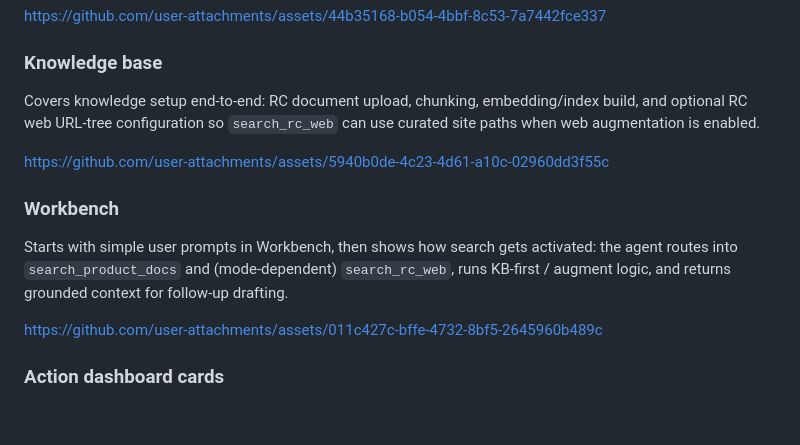
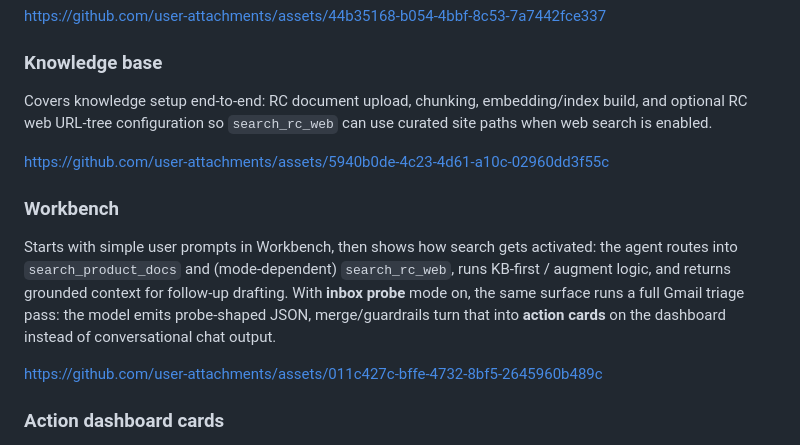
Before and after one commit to sangyoon-pak/Sova_CSM_Radar_247, a Markdown page: README.md, the part around the change. GitHub-like rendering; blank space fills up the shorter version.

Commit message:
docs(readme): note inbox probe action cards in Workbench walkthrough
Describe probe mode Gmail triage, probe JSON, and merge/guardrails producing dashboard action cards. Align KB caption wording with enabled web search.

Co-authored-by: Cursor <cursoragent@cursor.com>

```diff
--- a/README.md
+++ b/README.md
@@ -16,13 +16,13 @@ https://github.com/user-attachments/assets/44b35168-b054-4bbf-8c53-7a7442fce337
 
 ### Knowledge base
 
-Covers knowledge setup end-to-end: RC document upload, chunking, embedding/index build, and optional RC web URL-tree configuration so `search_rc_web` can use curated site paths when web augmentation is enabled.
+Covers knowledge setup end-to-end: RC document upload, chunking, embedding/index build, and optional RC web URL-tree configuration so `search_rc_web` can use curated site paths when web search is enabled.
 
 https://github.com/user-attachments/assets/5940b0de-4c23-4d61-a10c-02960dd3f55c
 
 ### Workbench
 
-Starts with simple user prompts in Workbench, then shows how search gets activated: the agent routes into `search_product_docs` and (mode-dependent) `search_rc_web`, runs KB-first / augment logic, and returns grounded context for follow-up drafting.
+Starts with simple user prompts in Workbench, then shows how search gets activated: the agent routes into `search_product_docs` and (mode-dependent) `search_rc_web`, runs KB-first / augment logic, and returns grounded context for follow-up drafting. With **inbox probe** mode on, the same surface runs a full Gmail triage pass: the model emits probe-shaped JSON, merge/guardrails turn that into **action cards** on the dashboard instead of conversational chat output.
 
 https://github.com/user-attachments/assets/011c427c-bffe-4732-8bf5-2645960b489c
 
```
